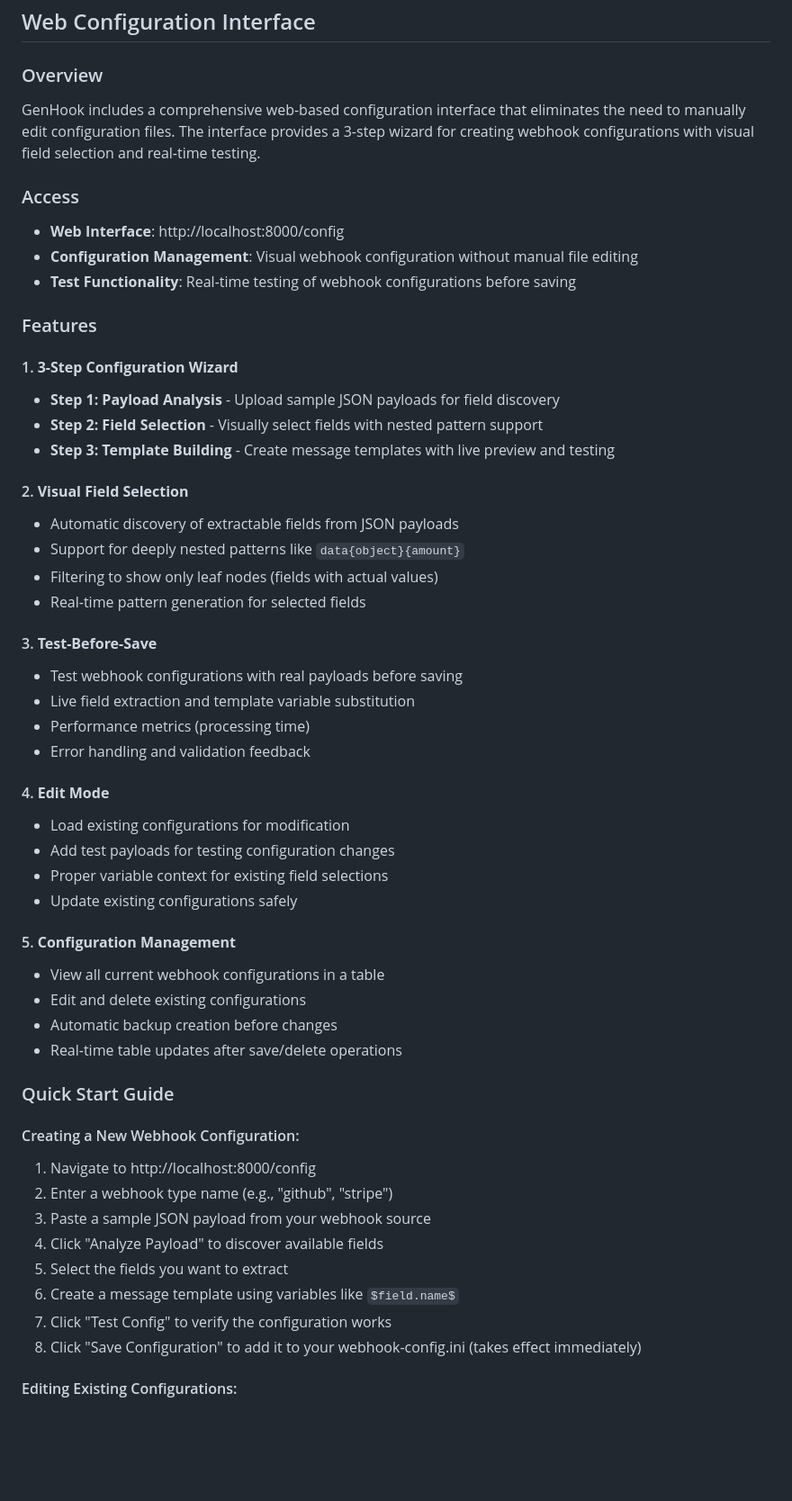
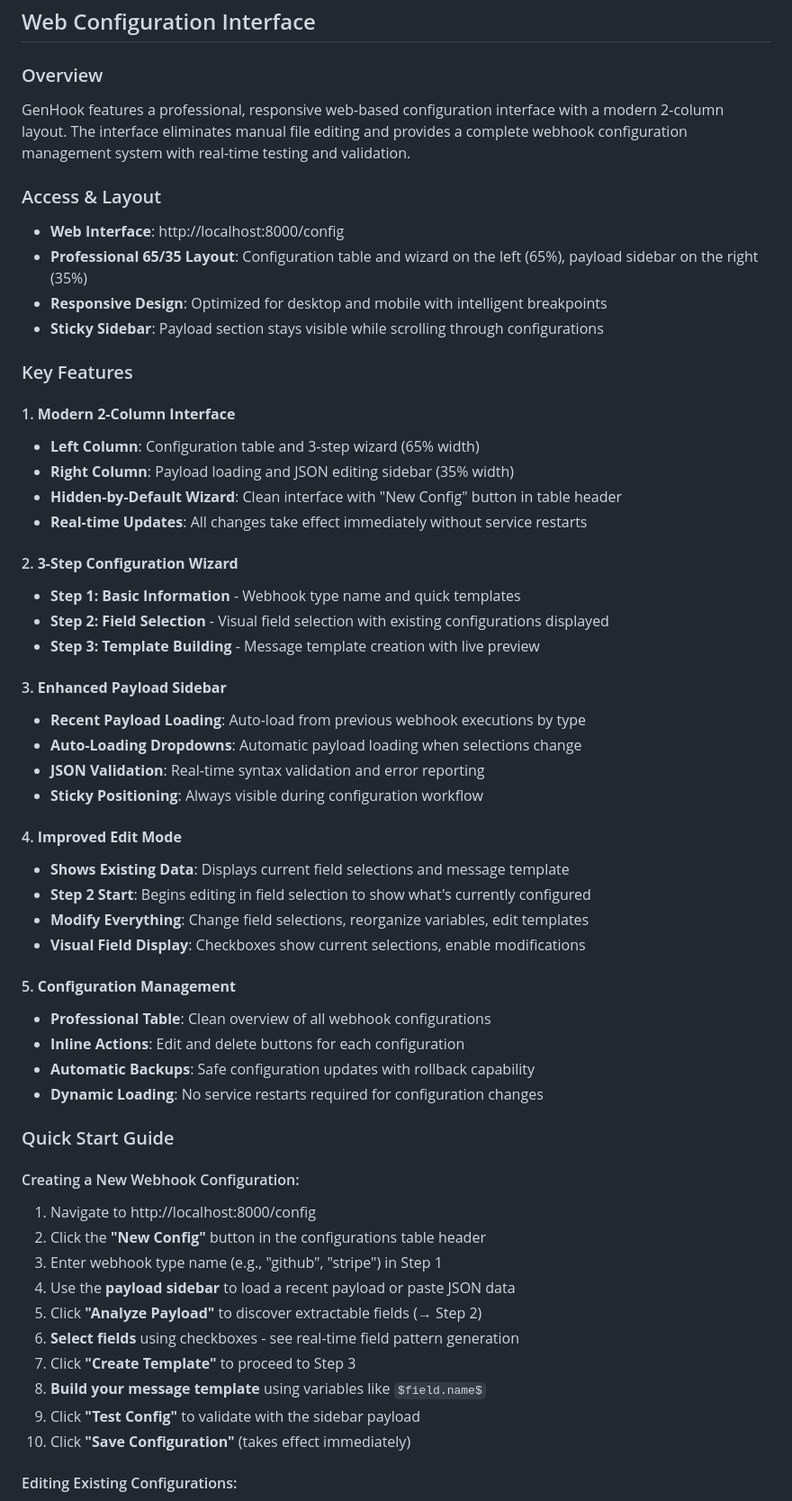
Before and after one commit to rudipoppes/GenHook, a Markdown page: CLAUDE.md, the part around one of its changes. Shown at 90% size. Drawn GitHub-style; blank space fills up the shorter version.

Commit message:
docs: Update documentation for completed UI redesign and improvements
- Document professional 2-column layout (65/35 split) with responsive design
- Update Quick Start Guide for new workflow with payload sidebar
- Document improved edit mode that shows existing configurations
- Add details about auto-loading dropdowns and sticky positioning
- Update Phase 5 completion status with all implemented features
- Reflect modern UI/UX improvements and production-ready status

All web interface features are now documented and production-ready.

🤖 Generated with [Claude Code](https://claude.ai/code)

Co-Authored-By: Claude <noreply@anthropic.com>

```diff
--- a/CLAUDE.md
+++ b/CLAUDE.md
@@ -43,54 +43,57 @@ API docs at: http://localhost:8000/docs
 ## Web Configuration Interface
 
 ### Overview
-GenHook includes a comprehensive web-based configuration interface that eliminates the need to manually edit configuration files. The interface provides a 3-step wizard for creating webhook configurations with visual field selection and real-time testing.
+GenHook features a professional, responsive web-based configuration interface with a modern 2-column layout. The interface eliminates manual file editing and provides a complete webhook configuration management system with real-time testing and validation.
 
-### Access
+### Access & Layout
 - **Web Interface**: http://localhost:8000/config
-- **Configuration Management**: Visual webhook configuration without manual file editing
-- **Test Functionality**: Real-time testing of webhook configurations before saving
+- **Professional 65/35 Layout**: Configuration table and wizard on the left (65%), payload sidebar on the right (35%)
+- **Responsive Design**: Optimized for desktop and mobile with intelligent breakpoints
+- **Sticky Sidebar**: Payload section stays visible while scrolling through configurations
 
-### Features
+### Key Features
 
-#### 1. **3-Step Configuration Wizard**
-- **Step 1: Payload Analysis** - Upload sample JSON payloads for field discovery
-- **Step 2: Field Selection** - Visually select fields with nested pattern support
-- **Step 3: Template Building** - Create message templates with live preview and testing
+#### 1. **Modern 2-Column Interface**
+- **Left Column**: Configuration table and 3-step wizard (65% width)
+- **Right Column**: Payload loading and JSON editing sidebar (35% width)
+- **Hidden-by-Default Wizard**: Clean interface with "New Config" button in table header
+- **Real-time Updates**: All changes take effect immediately without service restarts
 
-#### 2. **Visual Field Selection**
-- Automatic discovery of extractable fields from JSON payloads
-- Support for deeply nested patterns like `data{object}{amount}`
-- Filtering to show only leaf nodes (fields with actual values)
-- Real-time pattern generation for selected fields
+#### 2. **3-Step Configuration Wizard**
+- **Step 1: Basic Information** - Webhook type name and quick templates
+- **Step 2: Field Selection** - Visual field selection with existing configurations displayed
+- **Step 3: Template Building** - Message template creation with live preview
 
-#### 3. **Test-Before-Save**
-- Test webhook configurations with real payloads before saving
-- Live field extraction and template variable substitution
-- Performance metrics (processing time)
-- Error handling and validation feedback
+#### 3. **Enhanced Payload Sidebar**
+- **Recent Payload Loading**: Auto-load from previous webhook executions by type
+- **Auto-Loading Dropdowns**: Automatic payload loading when selections change
+- **JSON Validation**: Real-time syntax validation and error reporting
+- **Sticky Positioning**: Always visible during configuration workflow
 
-#### 4. **Edit Mode**
-- Load existing configurations for modification
-- Add test payloads for testing configuration changes
-- Proper variable context for existing field selections
-- Update existing configurations safely
+#### 4. **Improved Edit Mode**
+- **Shows Existing Data**: Displays current field selections and message template
+- **Step 2 Start**: Begins editing in field selection to show what's currently configured
+- **Modify Everything**: Change field selections, reorganize variables, edit templates
+- **Visual Field Display**: Checkboxes show current selections, enable modifications
 
 #### 5. **Configuration Management**
-- View all current webhook configurations in a table
-- Edit and delete existing configurations
-- Automatic backup creation before changes
-- Real-time table updates after save/delete operations
+- **Professional Table**: Clean overview of all webhook configurations
+- **Inline Actions**: Edit and delete buttons for each configuration
+- **Automatic Backups**: Safe configuration updates with rollback capability
+- **Dynamic Loading**: No service restarts required for configuration changes
 
 ### Quick Start Guide
 
 #### Creating a New Webhook Configuration:
 1. Navigate to http://localhost:8000/config
-2. Enter a webhook type name (e.g., "github", "stripe")
-3. Paste a sample JSON payload from your webhook source
-4. Click "Analyze Payload" to discover available fields
-5. Select the fields you want to extract
-6. Create a message template using variables like `$field.name$`
-7. Click "Test Config" to verify the configuration works
-8. Click "Save Configuration" to add it to your webhook-config.ini (takes effect immediately)
+2. Click the **"New Config"** button in the configurations table header
+3. Enter webhook type name (e.g., "github", "stripe") in Step 1
+4. Use the **payload sidebar** to load a recent payload or paste JSON data
+5. Click **"Analyze Payload"** to discover extractable fields (→ Step 2)
+6. **Select fields** using checkboxes - see real-time field pattern generation
+7. Click **"Create Template"** to proceed to Step 3
+8. **Build your message template** using variables like `$field.name$`
+9. Click **"Test Config"** to validate with the sidebar payload
+10. Click **"Save Configuration"** (takes effect immediately)
 
 #### Editing Existing Configurations:
```
Also changed, not shown: other parts of CLAUDE.md (+24 -14 lines).
